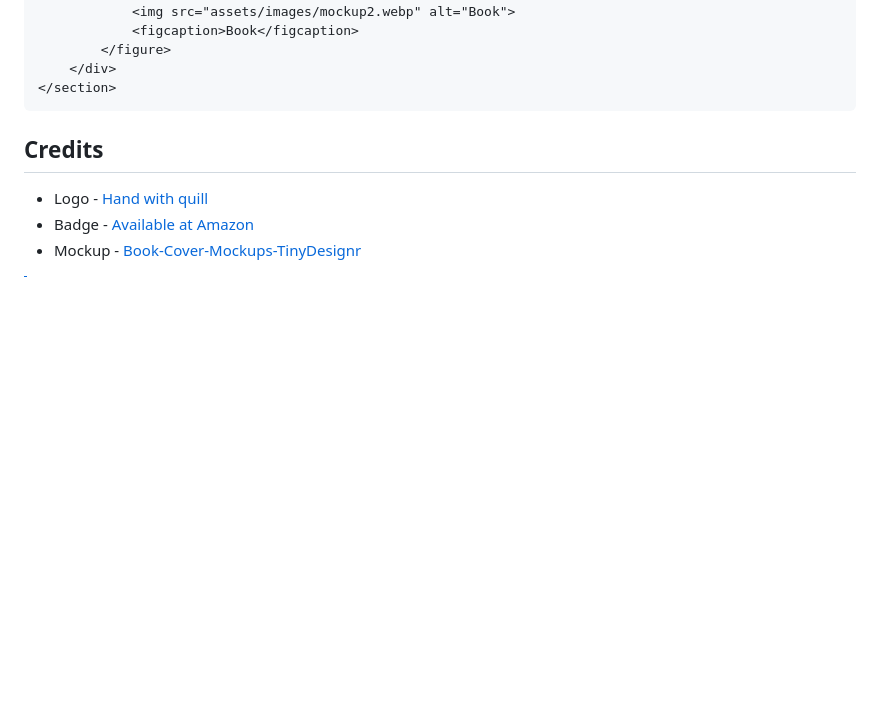
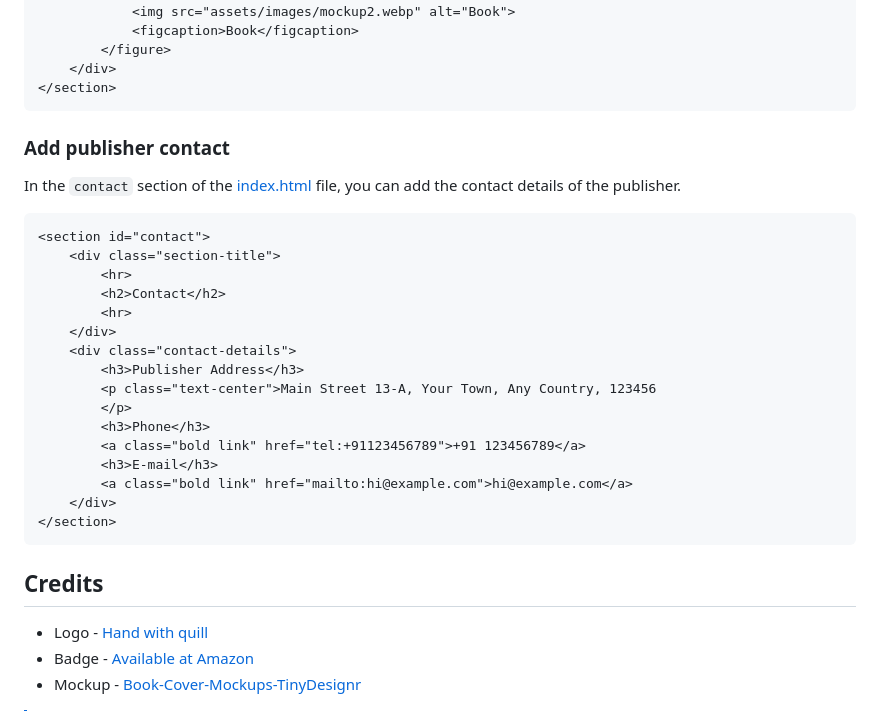
Before and after one commit to DigitalMalayaliStudio/homilia, a Markdown page: README.md, the part around the change. Drawn GitHub-style; blank space fills up the shorter version.

Commit message:
docs: :memo: improve readme

````diff
--- a/README.md
+++ b/README.md
@@ -191,6 +191,27 @@ You can add images to the gallery in the [index.html](https://github.com/digital
     </div>
 </section>
 ```
+### Add publisher contact
+In the `contact` section of the [index.html](https://github.com/digitalmalayalistudio/homilia/blob/main/index.html#L259-L274) file, you can add the contact details of the publisher.
+
+```html
+<section id="contact">
+    <div class="section-title">
+        <hr>
+        <h2>Contact</h2>
+        <hr>
+    </div>
+    <div class="contact-details">
+        <h3>Publisher Address</h3>
+        <p class="text-center">Main Street 13-A, Your Town, Any Country, 123456
+        </p>
+        <h3>Phone</h3>
+        <a class="bold link" href="tel:+91123456789">+91 123456789</a>
+        <h3>E-mail</h3>
+        <a class="bold link" href="mailto:hi@example.com">hi@example.com</a>
+    </div>
+</section>
+```
 
 ## Credits
 - Logo - [Hand with quill](https://openclipart.org/detail/281214/hand-with-quill)
````
